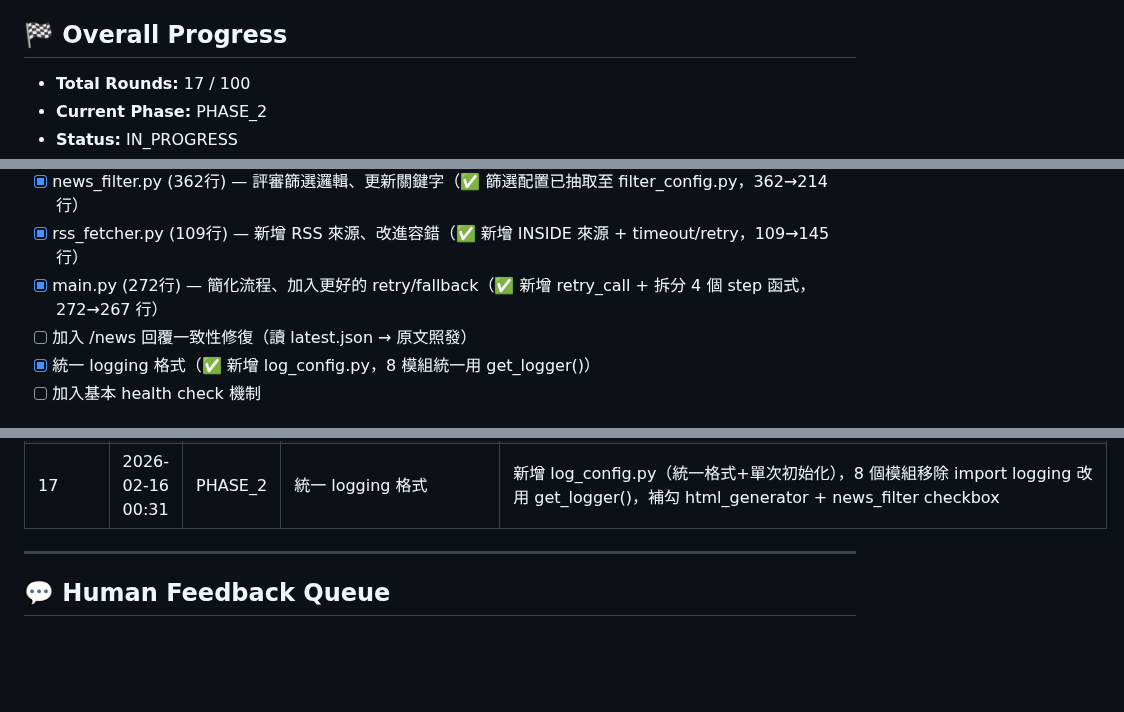
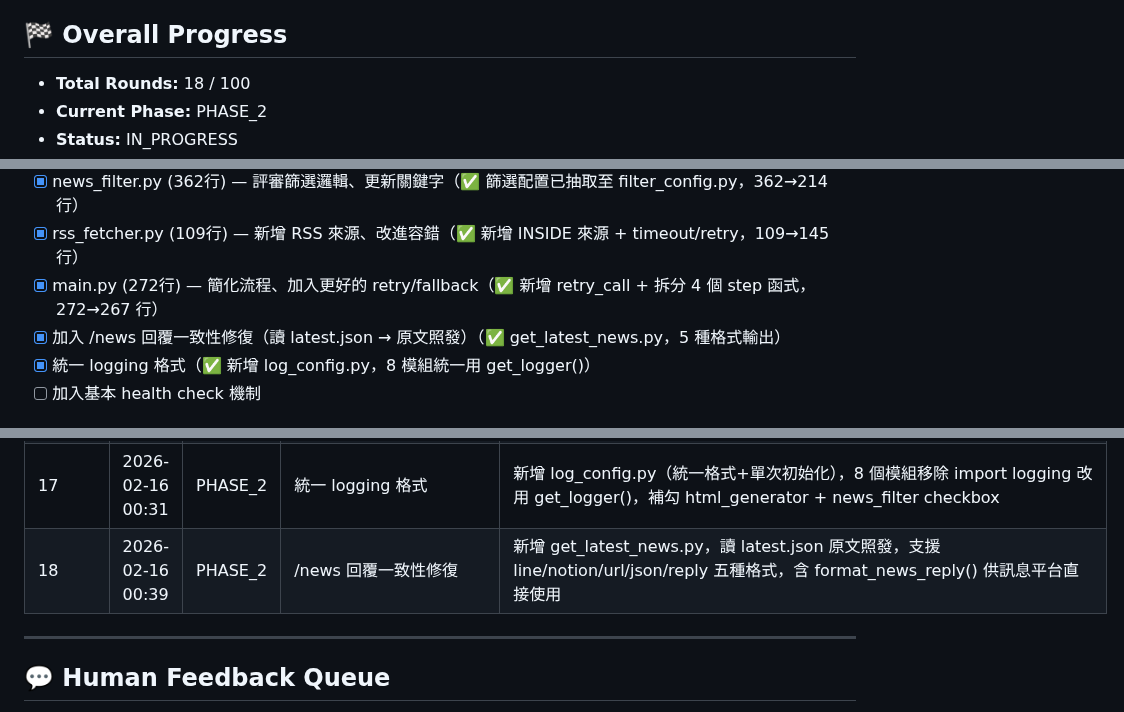
Before and after one commit to ThinkerCafe-tw/thinker-news, a Markdown page: REFACTOR_STATE.md, 3 parts joined by grey strips. Rendered like a GitHub page; blank space fills up the shorter version.

Commit message:
更新重構狀態 — Round 18 完成

```diff
--- a/REFACTOR_STATE.md
+++ b/REFACTOR_STATE.md
@@ -5,6 +5,6 @@
 
 ## 🏁 Overall Progress
 
-- **Total Rounds:** 17 / 100
+- **Total Rounds:** 18 / 100
 - **Current Phase:** PHASE_2
 - **Status:** IN_PROGRESS
@@ -39,7 +39,7 @@
 - [x] news_filter.py (362行) — 評審篩選邏輯、更新關鍵字（✅ 篩選配置已抽取至 filter_config.py，362→214 行）
 - [x] rss_fetcher.py (109行) — 新增 RSS 來源、改進容錯（✅ 新增 INSIDE 來源 + timeout/retry，109→145 行）
 - [x] main.py (272行) — 簡化流程、加入更好的 retry/fallback（✅ 新增 retry_call + 拆分 4 個 step 函式，272→267 行）
-- [ ] 加入 /news 回覆一致性修復（讀 latest.json → 原文照發）
+- [x] 加入 /news 回覆一致性修復（讀 latest.json → 原文照發）（✅ get_latest_news.py，5 種格式輸出）
 - [x] 統一 logging 格式（✅ 新增 log_config.py，8 模組統一用 get_logger()）
 - [ ] 加入基本 health check 機制
 
@@ -86,6 +86,7 @@
 | 15 | 2026-02-16 00:09 | PHASE_2 | 重構 main.py | 新增 retry_call() 通用重試、拆分 4 個 pipeline step 函式、簡化 exec_logger 整合，272→267 行 |
 | 16 | 2026-02-16 00:19 | PHASE_2 | 重構 ai_processor.py | API client 單例化（不再每次呼叫重建）、新增 call_openai() 統一介面、HTML prompt 改用 prompts.py、移除冗餘 try/except，623→501 行（-20%） |
 | 17 | 2026-02-16 00:31 | PHASE_2 | 統一 logging 格式 | 新增 log_config.py（統一格式+單次初始化），8 個模組移除 import logging 改用 get_logger()，補勾 html_generator + news_filter checkbox |
+| 18 | 2026-02-16 00:39 | PHASE_2 | /news 回覆一致性修復 | 新增 get_latest_news.py，讀 latest.json 原文照發，支援 line/notion/url/json/reply 五種格式，含 format_news_reply() 供訊息平台直接使用 |
 
 ---
 
```
Also changed, not shown: other parts of REFACTOR_STATE.md (+1 -1 lines).
